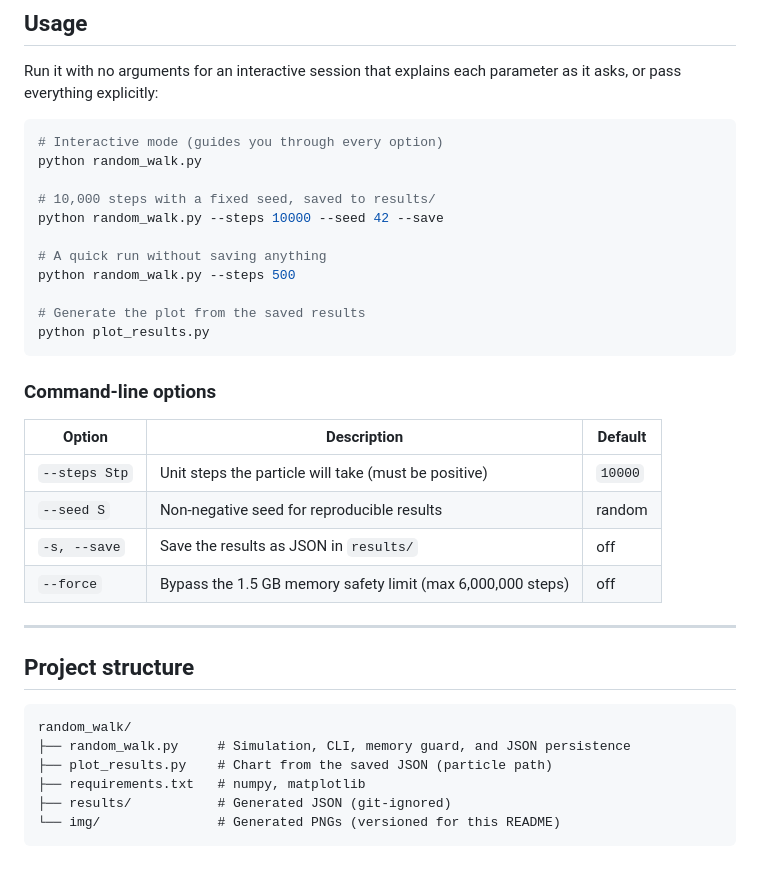
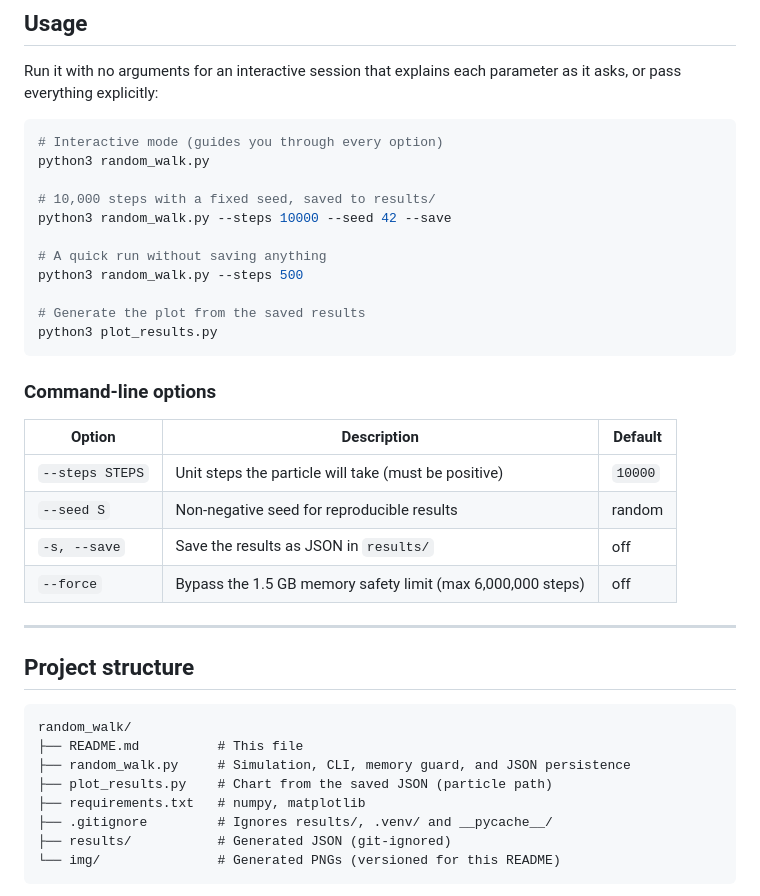
Before and after one commit to rymi14/random-walk, a Markdown page: README.md, the part around one of its changes. GitHub-like rendering; blank space fills up the shorter version.

````diff
--- a/README.md
+++ b/README.md
@@ -157,23 +157,23 @@ parameter as it asks, or pass everything explicitly:
 
 ```bash
 # Interactive mode (guides you through every option)
-python random_walk.py
+python3 random_walk.py
 
 # 10,000 steps with a fixed seed, saved to results/
-python random_walk.py --steps 10000 --seed 42 --save
+python3 random_walk.py --steps 10000 --seed 42 --save
 
 # A quick run without saving anything
-python random_walk.py --steps 500
+python3 random_walk.py --steps 500
 
 # Generate the plot from the saved results
-python plot_results.py
+python3 plot_results.py
 ```
 
 ### Command-line options
 
 | Option | Description | Default |
 | --- | --- | --- |
-| `--steps Stp` | Unit steps the particle will take (must be positive) | `10000` |
+| `--steps STEPS` | Unit steps the particle will take (must be positive) | `10000` |
 | `--seed S` | Non-negative seed for reproducible results | random |
 | `-s, --save` | Save the results as JSON in `results/` | off |
 | `--force` | Bypass the 1.5 GB memory safety limit (max 6,000,000 steps) | off |
@@ -182,11 +182,13 @@ python plot_results.py
 
 ## Project structure
 
-```
+```text
 random_walk/
+├── README.md          # This file
 ├── random_walk.py     # Simulation, CLI, memory guard, and JSON persistence
 ├── plot_results.py    # Chart from the saved JSON (particle path)
 ├── requirements.txt   # numpy, matplotlib
+├── .gitignore         # Ignores results/, .venv/ and __pycache__/
 ├── results/           # Generated JSON (git-ignored)
 └── img/               # Generated PNGs (versioned for this README)
 ```
````
Also changed, not shown: other parts of README.md (+15 -15 lines), img/particle_path.png, 2 other files.
